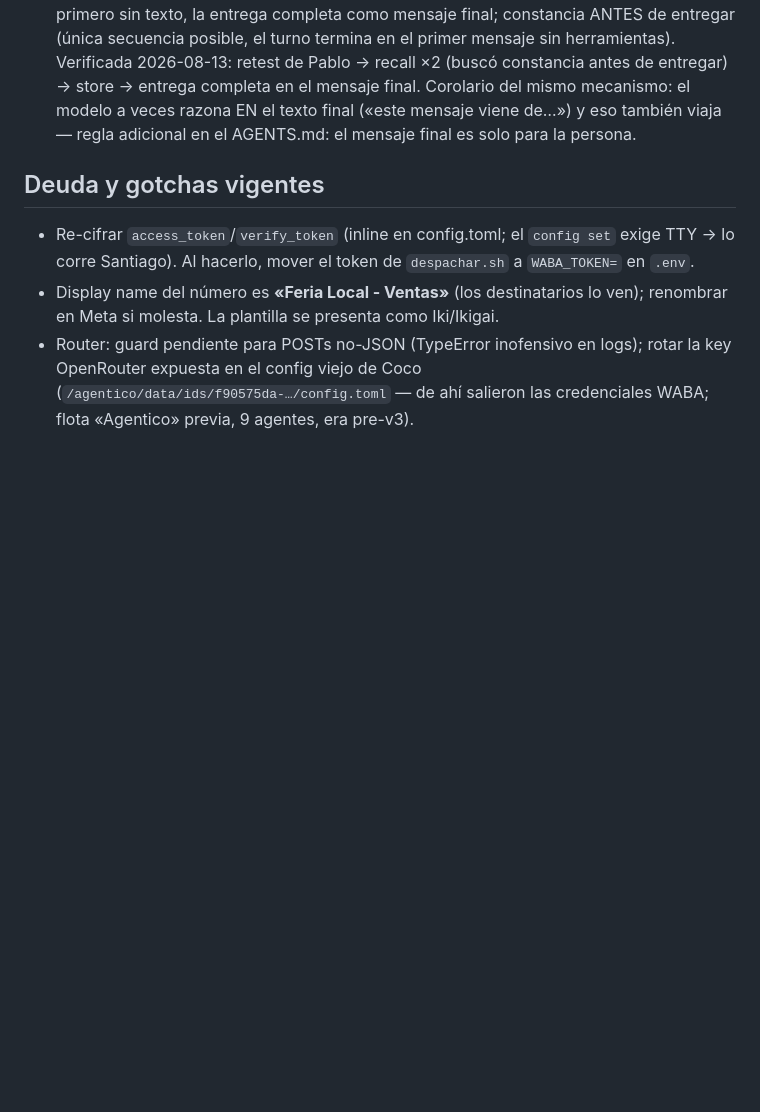
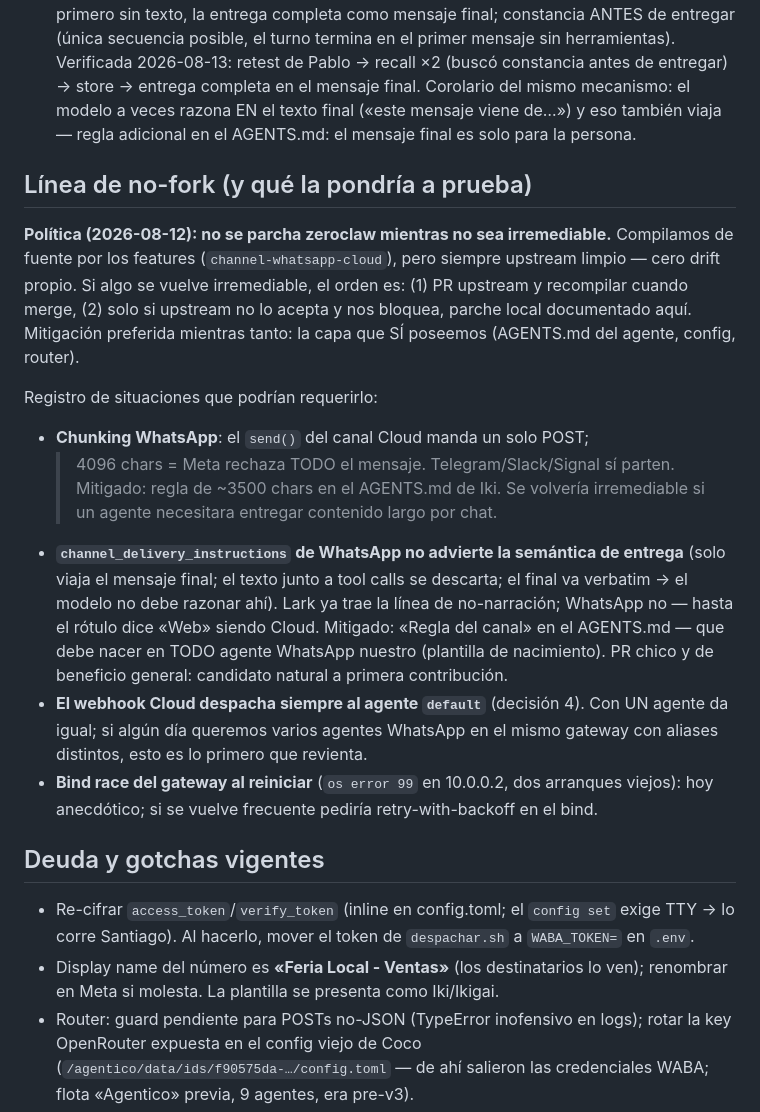
Before and after one commit to qbloq/ikigai-brain, a Markdown page: docs/zeroclaw-referencia.md, the part around the change. GitHub-like rendering; blank space fills up the shorter version.

Commit message:
zeroclaw: línea de no-fork — política y registro vivo de lo que podría requerir recompilar con cambios propios
Co-Authored-By: Claude Fable 5 <noreply@anthropic.com>

```diff
--- a/docs/zeroclaw-referencia.md
+++ b/docs/zeroclaw-referencia.md
@@ -139,6 +139,35 @@ sync y despacho. Lectura: `despachos.sh` / `recados.sh` / `entradas.sh`
    viene de…») y eso también viaja — regla adicional en el AGENTS.md: el
    mensaje final es solo para la persona.
 
+## Línea de no-fork (y qué la pondría a prueba)
+
+**Política (2026-08-12): no se parcha zeroclaw mientras no sea irremediable.**
+Compilamos de fuente por los features (`channel-whatsapp-cloud`), pero siempre
+upstream limpio — cero drift propio. Si algo se vuelve irremediable, el orden
+es: (1) PR upstream y recompilar cuando merge, (2) solo si upstream no lo
+acepta y nos bloquea, parche local documentado aquí. Mitigación preferida
+mientras tanto: la capa que SÍ poseemos (AGENTS.md del agente, config, router).
+
+Registro de situaciones que podrían requerirlo:
+
+- **Chunking WhatsApp**: el `send()` del canal Cloud manda un solo POST;
+  >4096 chars = Meta rechaza TODO el mensaje. Telegram/Slack/Signal sí parten.
+  Mitigado: regla de ~3500 chars en el AGENTS.md de Iki. Se volvería
+  irremediable si un agente necesitara entregar contenido largo por chat.
+- **`channel_delivery_instructions` de WhatsApp no advierte la semántica de
+  entrega** (solo viaja el mensaje final; el texto junto a tool calls se
+  descarta; el final va verbatim → el modelo no debe razonar ahí). Lark ya
+  trae la línea de no-narración; WhatsApp no — hasta el rótulo dice «Web»
+  siendo Cloud. Mitigado: «Regla del canal» en el AGENTS.md — que debe nacer
+  en TODO agente WhatsApp nuestro (plantilla de nacimiento). PR chico y de
+  beneficio general: candidato natural a primera contribución.
+- **El webhook Cloud despacha siempre al agente `default`** (decisión 4). Con
+  UN agente da igual; si algún día queremos varios agentes WhatsApp en el
+  mismo gateway con aliases distintos, esto es lo primero que revienta.
+- **Bind race del gateway al reiniciar** (`os error 99` en 10.0.0.2, dos
+  arranques viejos): hoy anecdótico; si se vuelve frecuente pediría
+  retry-with-backoff en el bind.
+
 ## Deuda y gotchas vigentes
 
 - Re-cifrar `access_token`/`verify_token` (inline en config.toml; el
```
